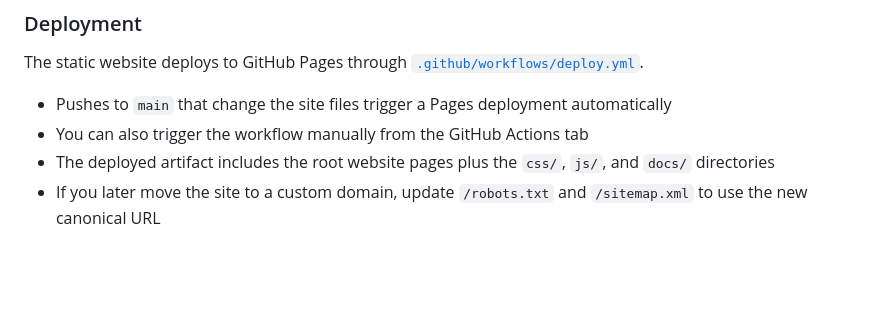
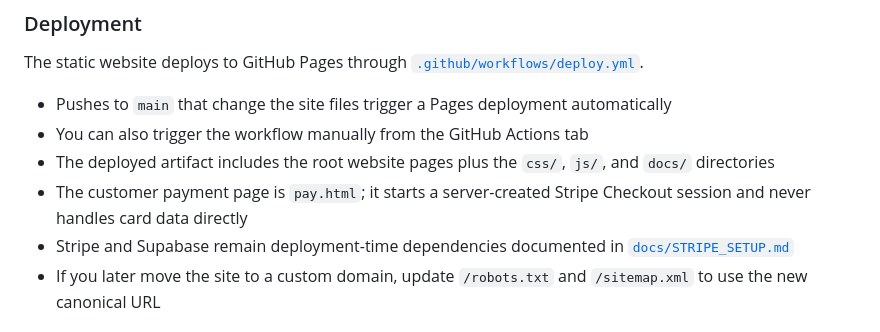
Before and after one commit to jgaos2026-gif/Jays-Graphic-Arts, a Markdown page: README.md, the part around the change. Rendered like a GitHub page; blank space fills up the shorter version.

Commit message:
docs: document Brick 1 payment page and deployment boundary

```diff
--- a/README.md
+++ b/README.md
@@ -32,6 +32,8 @@ The static website deploys to GitHub Pages through [`.github/workflows/deploy.ym
 - Pushes to `main` that change the site files trigger a Pages deployment automatically
 - You can also trigger the workflow manually from the GitHub Actions tab
 - The deployed artifact includes the root website pages plus the `css/`, `js/`, and `docs/` directories
+- The customer payment page is `pay.html`; it starts a server-created Stripe Checkout session and never handles card data directly
+- Stripe and Supabase remain deployment-time dependencies documented in [`docs/STRIPE_SETUP.md`](docs/STRIPE_SETUP.md)
 - If you later move the site to a custom domain, update `/robots.txt` and `/sitemap.xml` to use the new canonical URL
 
 ### Run locally
```
